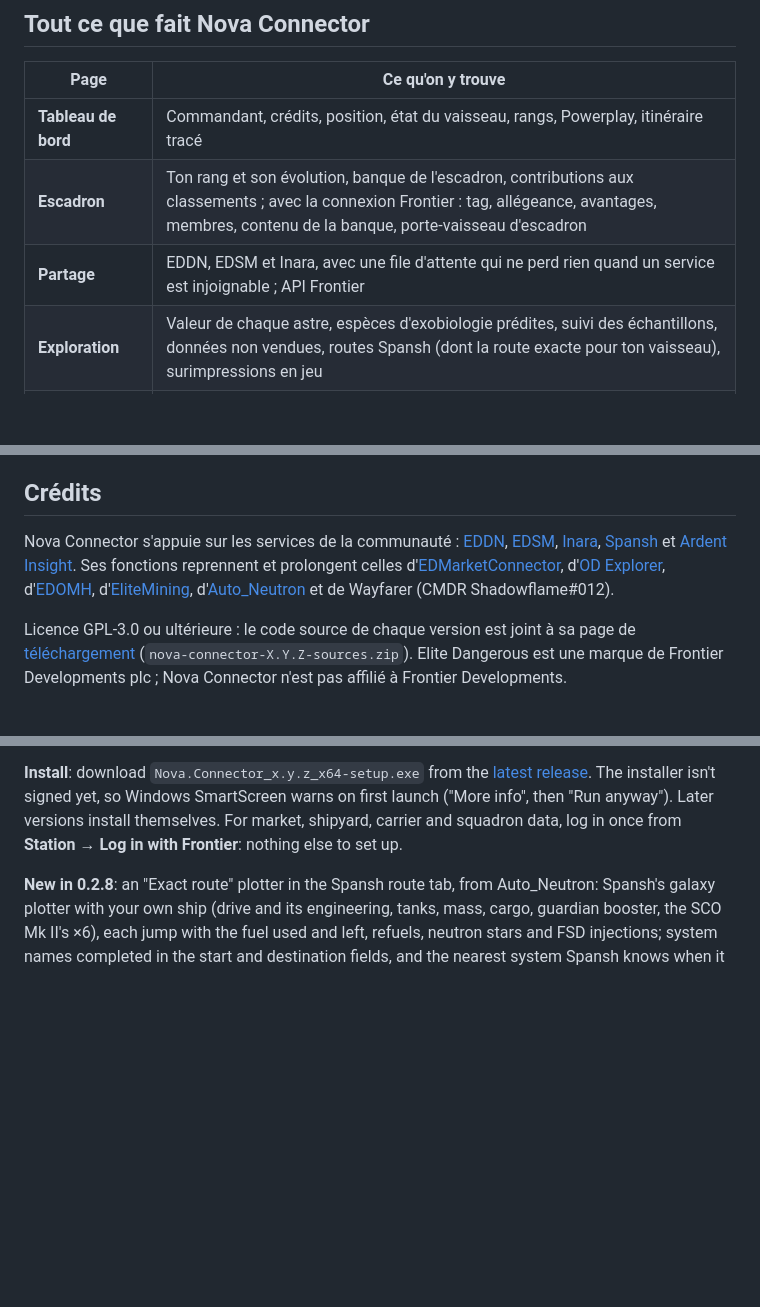
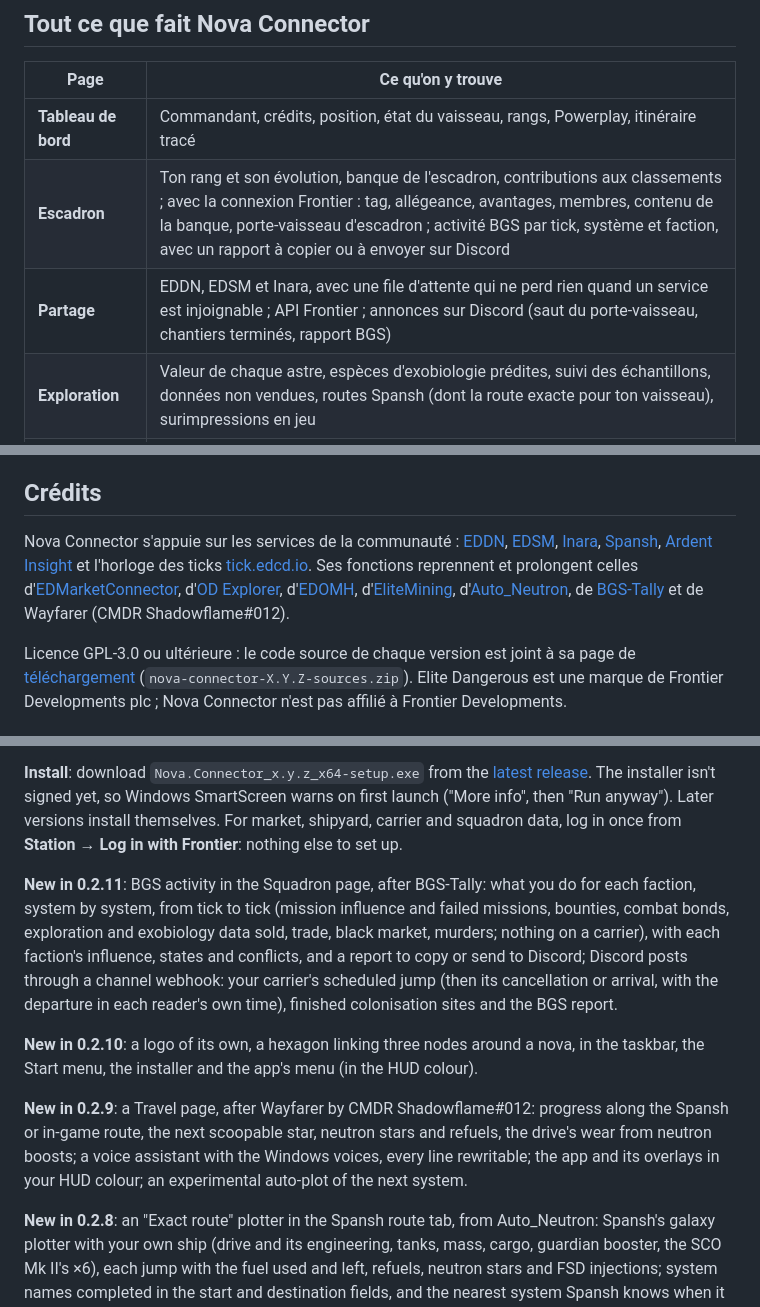
Before and after one commit to sebhoudelet-afk/NOVA-CONNECTOR-releases, a Markdown page: README.md, 3 parts joined by grey strips. GitHub-like rendering; folded sections open; blank space fills up the shorter version.

```diff
--- a/README.md
+++ b/README.md
@@ -233,8 +252,8 @@ D'où viennent tes crédits, par activité, par semaine et par session de jeu. L
 | Page | Ce qu'on y trouve |
 |---|---|
 | **Tableau de bord** | Commandant, crédits, position, état du vaisseau, rangs, Powerplay, itinéraire tracé |
-| **Escadron** | Ton rang et son évolution, banque de l'escadron, contributions aux classements ; avec la connexion Frontier : tag, allégeance, avantages, membres, contenu de la banque, porte-vaisseau d'escadron |
-| **Partage** | EDDN, EDSM et Inara, avec une file d'attente qui ne perd rien quand un service est injoignable ; API Frontier |
+| **Escadron** | Ton rang et son évolution, banque de l'escadron, contributions aux classements ; avec la connexion Frontier : tag, allégeance, avantages, membres, contenu de la banque, porte-vaisseau d'escadron ; activité BGS par tick, système et faction, avec un rapport à copier ou à envoyer sur Discord |
+| **Partage** | EDDN, EDSM et Inara, avec une file d'attente qui ne perd rien quand un service est injoignable ; API Frontier ; annonces sur Discord (saut du porte-vaisseau, chantiers terminés, rapport BGS) |
 | **Exploration** | Valeur de chaque astre, espèces d'exobiologie prédites, suivi des échantillons, données non vendues, routes Spansh (dont la route exacte pour ton vaisseau), surimpressions en jeu |
 | **Voyage** | Avancement sur la route, prochaine étoile écopable, usure du réacteur FSD, assistant vocal, tracé automatique (expérimental) |
 | **Ingénierie** | Matériaux, ingénieurs de vaisseau et à pied, listes de souhaits, négociants, constructeur de vaisseau |
@@ -247,7 +266,7 @@ Interface en français et en anglais.
 
 ## Crédits
 
-Nova Connector s'appuie sur les services de la communauté : [EDDN](https://github.com/EDCD/EDDN), [EDSM](https://www.edsm.net), [Inara](https://inara.cz), [Spansh](https://spansh.co.uk) et [Ardent Insight](https://ardent-insight.com). Ses fonctions reprennent et prolongent celles d'[EDMarketConnector](https://github.com/EDCD/EDMarketConnector), d'[OD Explorer](https://github.com/WarmedxMints/OD-Explorer), d'[EDOMH](https://github.com/jixxed/ed-odyssey-materials-helper), d'[EliteMining](https://github.com/Viper-Dude/EliteMining), d'[Auto_Neutron](https://github.com/Numerlor/Auto_Neutron) et de Wayfarer (CMDR Shadowflame#012).
+Nova Connector s'appuie sur les services de la communauté : [EDDN](https://github.com/EDCD/EDDN), [EDSM](https://www.edsm.net), [Inara](https://inara.cz), [Spansh](https://spansh.co.uk), [Ardent Insight](https://ardent-insight.com) et l'horloge des ticks [tick.edcd.io](https://tick.edcd.io). Ses fonctions reprennent et prolongent celles d'[EDMarketConnector](https://github.com/EDCD/EDMarketConnector), d'[OD Explorer](https://github.com/WarmedxMints/OD-Explorer), d'[EDOMH](https://github.com/jixxed/ed-odyssey-materials-helper), d'[EliteMining](https://github.com/Viper-Dude/EliteMining), d'[Auto_Neutron](https://github.com/Numerlor/Auto_Neutron), de [BGS-Tally](https://github.com/aussig/BGS-Tally) et de Wayfarer (CMDR Shadowflame#012).
 
 Licence GPL-3.0 ou ultérieure : le code source de chaque version est joint à sa page de [téléchargement](https://github.com/sebhoudelet-afk/NOVA-CONNECTOR-releases/releases) (`nova-connector-X.Y.Z-sources.zip`). Elite Dangerous est une marque de Frontier Developments plc ; Nova Connector n'est pas affilié à Frontier Developments.
 
@@ -259,6 +278,12 @@ Licence GPL-3.0 ou ultérieure : le code source de chaque version est joint à s
 **Nova Connector** is a companion app for Elite Dangerous: your game journal live, your data shared with EDDN, EDSM and Inara, and tools for exploration, engineering, mining, trade, colonisation and your fleet carrier. The interface is available in English (Settings).
 
 **Install**: download `Nova.Connector_x.y.z_x64-setup.exe` from the [latest release](https://github.com/sebhoudelet-afk/NOVA-CONNECTOR-releases/releases/latest). The installer isn't signed yet, so Windows SmartScreen warns on first launch ("More info", then "Run anyway"). Later versions install themselves. For market, shipyard, carrier and squadron data, log in once from **Station → Log in with Frontier**: nothing else to set up.
+
+**New in 0.2.11**: BGS activity in the Squadron page, after BGS-Tally: what you do for each faction, system by system, from tick to tick (mission influence and failed missions, bounties, combat bonds, exploration and exobiology data sold, trade, black market, murders; nothing on a carrier), with each faction's influence, states and conflicts, and a report to copy or send to Discord; Discord posts through a channel webhook: your carrier's scheduled jump (then its cancellation or arrival, with the departure in each reader's own time), finished colonisation sites and the BGS report.
+
+**New in 0.2.10**: a logo of its own, a hexagon linking three nodes around a nova, in the taskbar, the Start menu, the installer and the app's menu (in the HUD colour).
+
+**New in 0.2.9**: a Travel page, after Wayfarer by CMDR Shadowflame#012: progress along the Spansh or in-game route, the next scoopable star, neutron stars and refuels, the drive's wear from neutron boosts; a voice assistant with the Windows voices, every line rewritable; the app and its overlays in your HUD colour; an experimental auto-plot of the next system.
 
 **New in 0.2.8**: an "Exact route" plotter in the Spansh route tab, from Auto_Neutron: Spansh's galaxy plotter with your own ship (drive and its engineering, tanks, mass, cargo, guardian booster, the SCO Mk II's ×6), each jump with the fuel used and left, refuels, neutron stars and FSD injections; system names completed in the start and destination fields, and the nearest system Spansh knows when it doesn't know yours; the right range for ships a game update made lighter (the Mandalay for one).
 
```
Also changed, not shown: other parts of README.md (+20 -1 lines), captures/banniere-0.2.10.png (deleted), captures/banniere-0.2.11.png (added), 2 other files.
